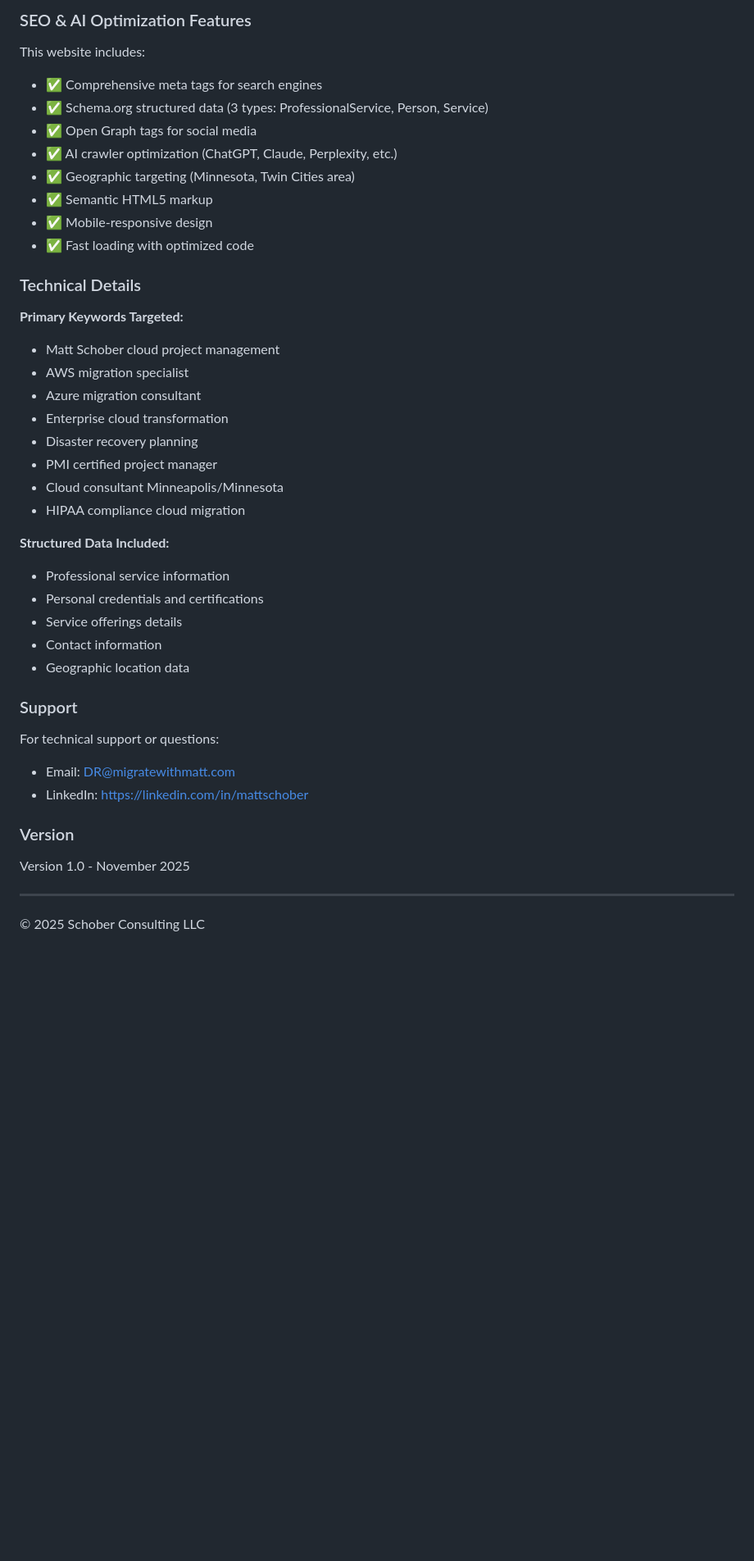
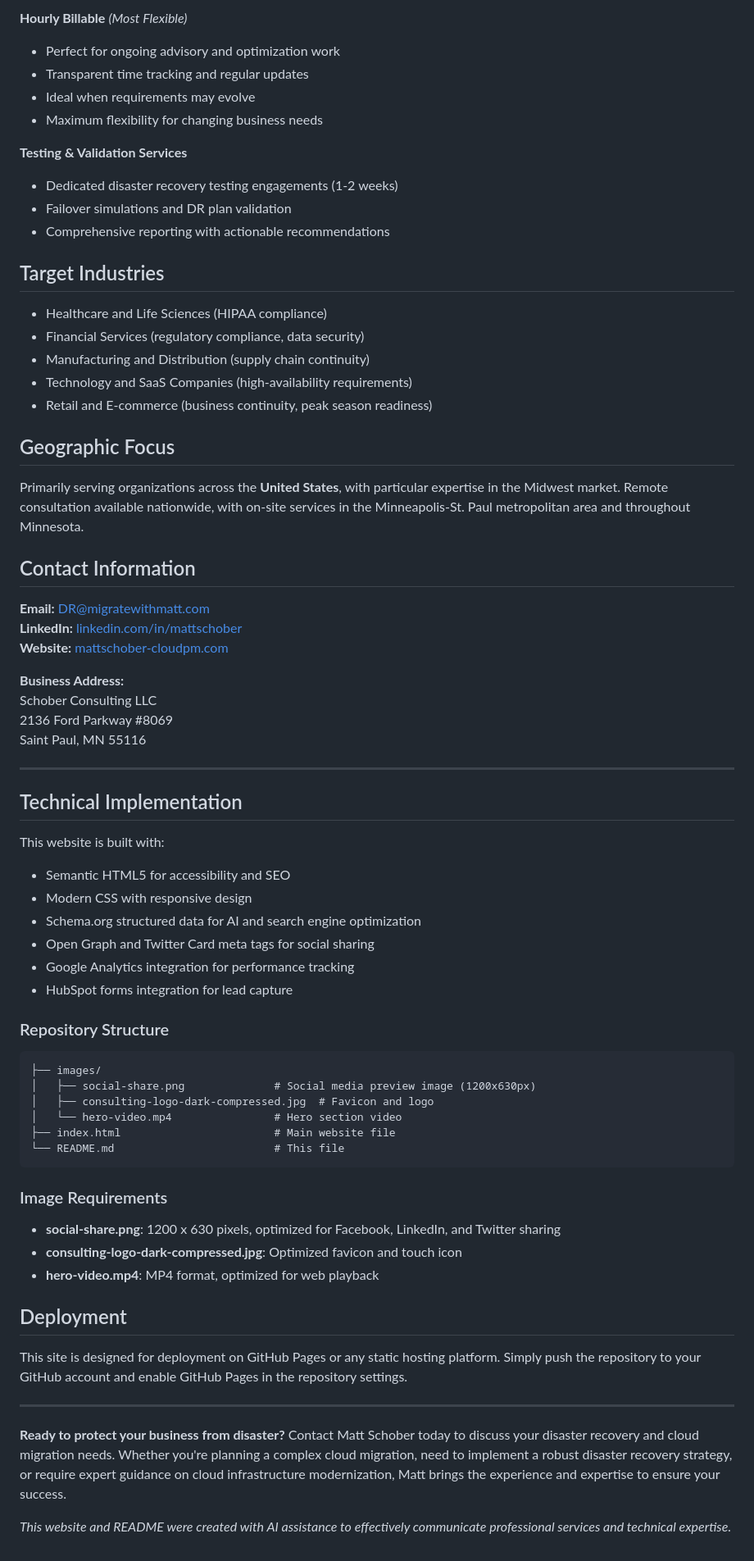
Before and after one commit to mattschober/cloudpm, a Markdown page: README.md, the part around the change printed below. Shown: that part at 82% size. GitHub-like rendering; blank space fills up the shorter version.

````diff
--- a/README.md
+++ b/README.md
@@ -64,44 +61,73 @@ This website is designed to be deployed to both:
 
-### SEO & AI Optimization Features
+**Hourly Billable** *(Most Flexible)*
+- Perfect for ongoing advisory and optimization work
+- Transparent time tracking and regular updates
+- Ideal when requirements may evolve
+- Maximum flexibility for changing business needs
 
-This website includes:
-- ✅ Comprehensive meta tags for search engines
-- ✅ Schema.org structured data (3 types: ProfessionalService, Person, Service)
-- ✅ Open Graph tags for social media
-- ✅ AI crawler optimization (ChatGPT, Claude, Perplexity, etc.)
-- ✅ Geographic targeting (Minnesota, Twin Cities area)
-- ✅ Semantic HTML5 markup
-- ✅ Mobile-responsive design
-- ✅ Fast loading with optimized code
+**Testing & Validation Services**
+- Dedicated disaster recovery testing engagements (1-2 weeks)
+- Failover simulations and DR plan validation
+- Comprehensive reporting with actionable recommendations
 
-### Technical Details
+## Target Industries
 
-**Primary Keywords Targeted:**
-- Matt Schober cloud project management
-- AWS migration specialist
-- Azure migration consultant
-- Enterprise cloud transformation
-- Disaster recovery planning
-- PMI certified project manager
-- Cloud consultant Minneapolis/Minnesota
-- HIPAA compliance cloud migration
+- Healthcare and Life Sciences (HIPAA compliance)
+- Financial Services (regulatory compliance, data security)
+- Manufacturing and Distribution (supply chain continuity)
+- Technology and SaaS Companies (high-availability requirements)
+- Retail and E-commerce (business continuity, peak season readiness)
 
-**Structured Data Included:**
-- Professional service information
-- Personal credentials and certifications
-- Service offerings details
-- Contact information
-- Geographic location data
+## Geographic Focus
 
-### Support
+Primarily serving organizations across the **United States**, with particular expertise in the Midwest market. Remote consultation available nationwide, with on-site services in the Minneapolis-St. Paul metropolitan area and throughout Minnesota.
 
-For technical support or questions:
-- Email: DR@migratewithmatt.com
-- LinkedIn: https://linkedin.com/in/mattschober
+## Contact Information
 
-### Version
-Version 1.0 - November 2025
+**Email:** DR@migratewithmatt.com
+**LinkedIn:** [linkedin.com/in/mattschober](https://linkedin.com/in/mattschober)
+**Website:** [mattschober-cloudpm.com](https://mattschober-cloudpm.com)
+
+**Business Address:**
+Schober Consulting LLC
+2136 Ford Parkway #8069
+Saint Paul, MN 55116
 
 ---
 
-© 2025 Schober Consulting LLC
+## Technical Implementation
+
+This website is built with:
+- Semantic HTML5 for accessibility and SEO
+- Modern CSS with responsive design
+- Schema.org structured data for AI and search engine optimization
+- Open Graph and Twitter Card meta tags for social sharing
+- Google Analytics integration for performance tracking
+- HubSpot forms integration for lead capture
+
+### Repository Structure
+
+```
+├── images/
+│   ├── social-share.png              # Social media preview image (1200x630px)
+│   ├── consulting-logo-dark-compressed.jpg  # Favicon and logo
+│   └── hero-video.mp4                # Hero section video
+├── index.html                        # Main website file
+└── README.md                         # This file
+```
+
+### Image Requirements
+
+- **social-share.png**: 1200 x 630 pixels, optimized for Facebook, LinkedIn, and Twitter sharing
+- **consulting-logo-dark-compressed.jpg**: Optimized favicon and touch icon
+- **hero-video.mp4**: MP4 format, optimized for web playback
+
+## Deployment
+
+This site is designed for deployment on GitHub Pages or any static hosting platform. Simply push the repository to your GitHub account and enable GitHub Pages in the repository settings.
+
+---
+
+**Ready to protect your business from disaster?** Contact Matt Schober today to discuss your disaster recovery and cloud migration needs. Whether you're planning a complex cloud migration, need to implement a robust disaster recovery strategy, or require expert guidance on cloud infrastructure modernization, Matt brings the experience and expertise to ensure your success.
+
+*This website and README were created with AI assistance to effectively communicate professional services and technical expertise.*
````
Also changed, not shown: other parts of README.md (+45 -48 lines).
